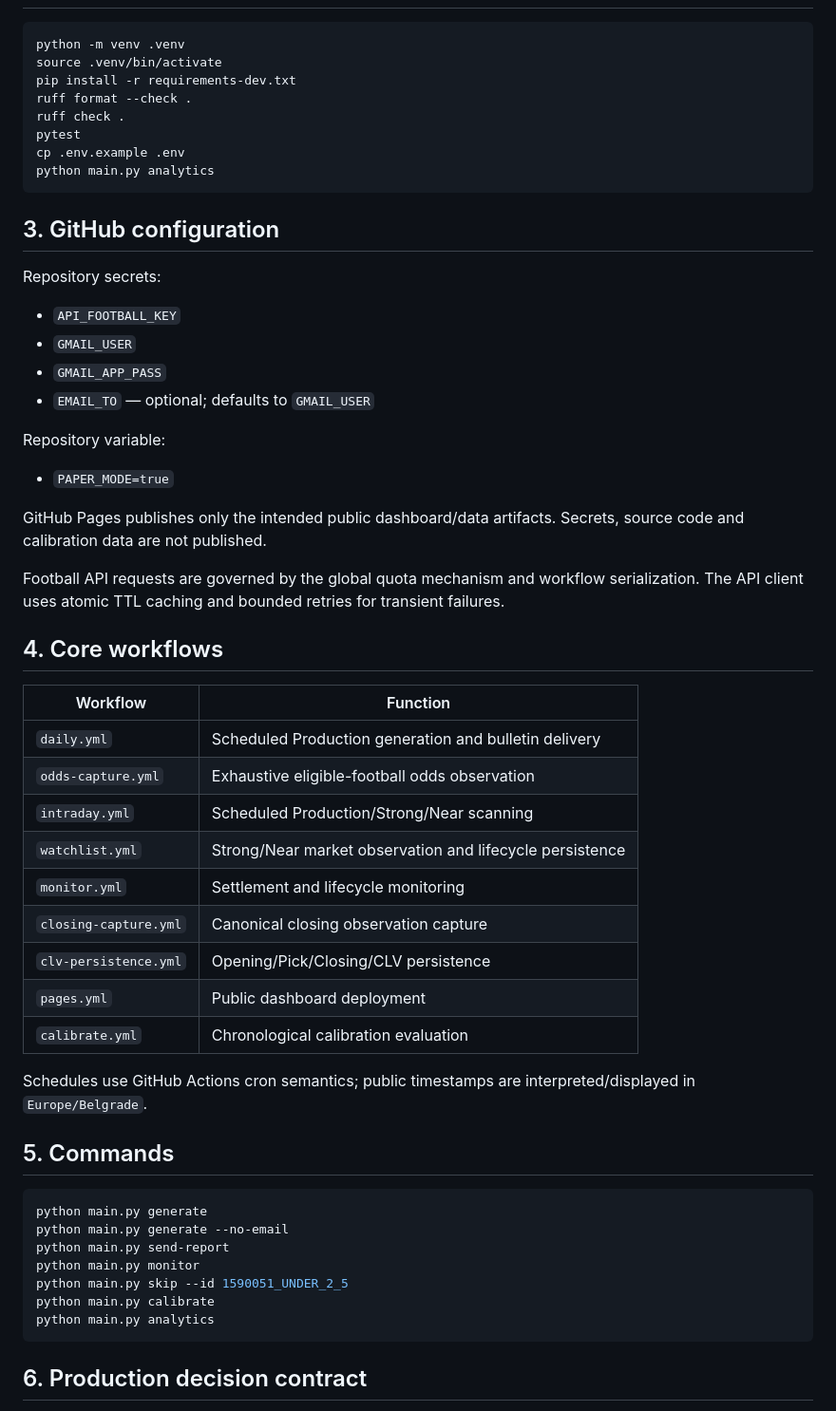
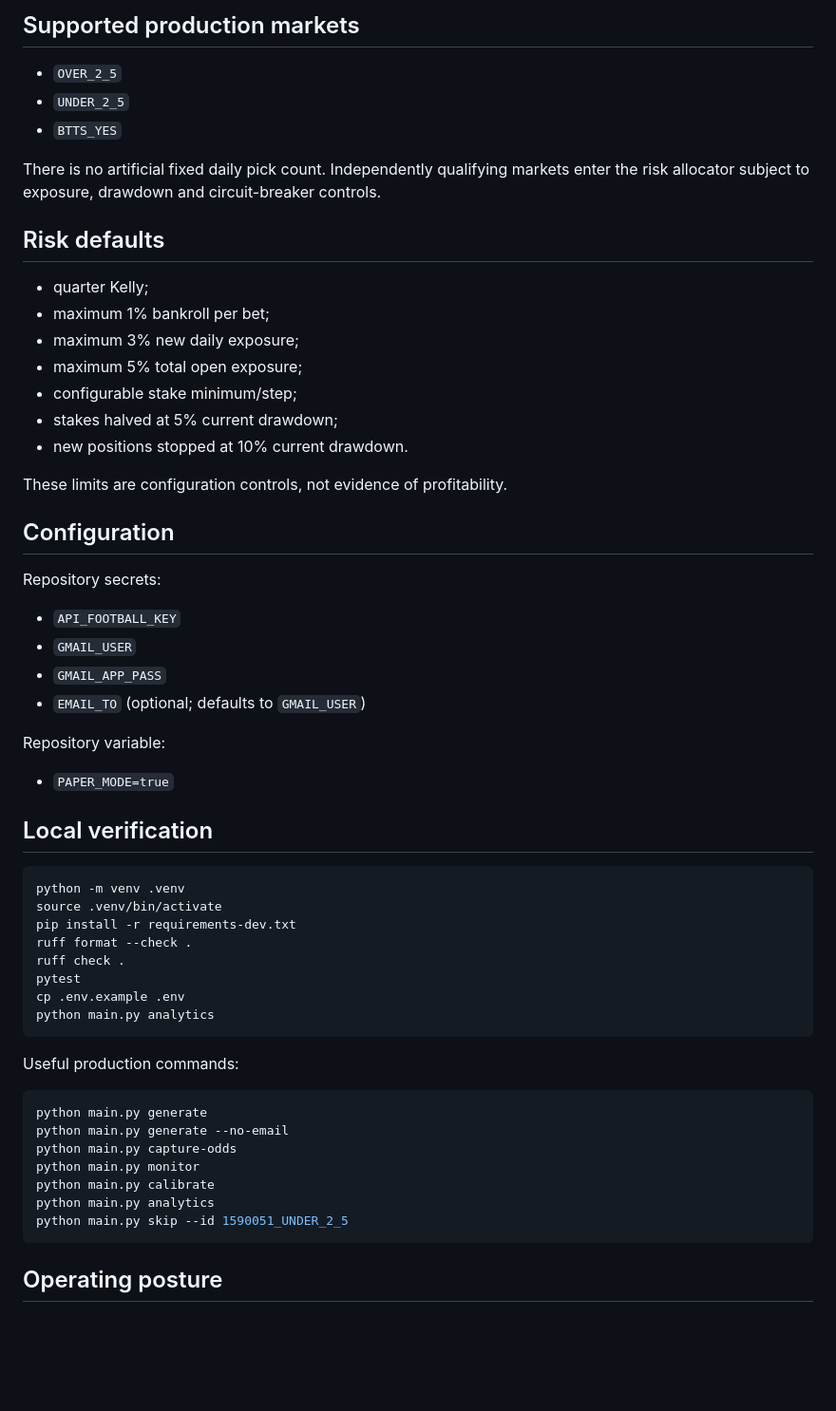
Before and after one commit to Filip1994/h2h, a Markdown page: README.md, the part around one of its changes. Shown at 95% size. Rendered like a GitHub page; blank space fills up the shorter version.

````diff
--- a/README.md
+++ b/README.md
@@ -28,3 +59,37 @@ Historical H2H artifacts are retained only as historical/research provenance and
+## Supported production markets
+
+- `OVER_2_5`
+- `UNDER_2_5`
+- `BTTS_YES`
+
+There is no artificial fixed daily pick count. Independently qualifying markets enter the risk allocator subject to exposure, drawdown and circuit-breaker controls.
+
+## Risk defaults
+
+- quarter Kelly;
+- maximum 1% bankroll per bet;
+- maximum 3% new daily exposure;
+- maximum 5% total open exposure;
+- configurable stake minimum/step;
+- stakes halved at 5% current drawdown;
+- new positions stopped at 10% current drawdown.
+
+These limits are configuration controls, not evidence of profitability.
+
+## Configuration
+
+Repository secrets:
+
+- `API_FOOTBALL_KEY`
+- `GMAIL_USER`
+- `GMAIL_APP_PASS`
+- `EMAIL_TO` (optional; defaults to `GMAIL_USER`)
+
+Repository variable:
+
+- `PAPER_MODE=true`
+
+## Local verification
 
 ```bash
 python -m venv .venv
@@ -37,50 +102,17 @@ cp .env.example .env
 python main.py analytics
 ```
 
-## 3. GitHub configuration
-
-Repository secrets:
-
-- `API_FOOTBALL_KEY`
-- `GMAIL_USER`
-- `GMAIL_APP_PASS`
-- `EMAIL_TO` — optional; defaults to `GMAIL_USER`
-
-Repository variable:
-
-- `PAPER_MODE=true`
-
-GitHub Pages publishes only the intended public dashboard/data artifacts. Secrets, source code and calibration data are not published.
-
-Football API requests are governed by the global quota mechanism and workflow serialization. The API client uses atomic TTL caching and bounded retries for transient failures.
-
-## 4. Core workflows
-
-| Workflow | Function |
-|---|---|
-| `daily.yml` | Scheduled Production generation and bulletin delivery |
-| `odds-capture.yml` | Exhaustive eligible-football odds observation |
-| `intraday.yml` | Scheduled Production/Strong/Near scanning |
-| `watchlist.yml` | Strong/Near market observation and lifecycle persistence |
-| `monitor.yml` | Settlement and lifecycle monitoring |
-| `closing-capture.yml` | Canonical closing observation capture |
-| `clv-persistence.yml` | Opening/Pick/Closing/CLV persistence |
-| `pages.yml` | Public dashboard deployment |
-| `calibrate.yml` | Chronological calibration evaluation |
-
-Schedules use GitHub Actions cron semantics; public timestamps are interpreted/displayed in `Europe/Belgrade`.
-
-## 5. Commands
+Useful production commands:
 
 ```bash
 python main.py generate
 python main.py generate --no-email
-python main.py send-report
+python main.py capture-odds
 python main.py monitor
-python main.py skip --id 1590051_UNDER_2_5
 python main.py calibrate
 python main.py analytics
+python main.py skip --id 1590051_UNDER_2_5
 ```
 
-## 6. Production decision contract
+## Operating posture
 
````
Also changed, not shown: other parts of README.md (+47 -60 lines).
